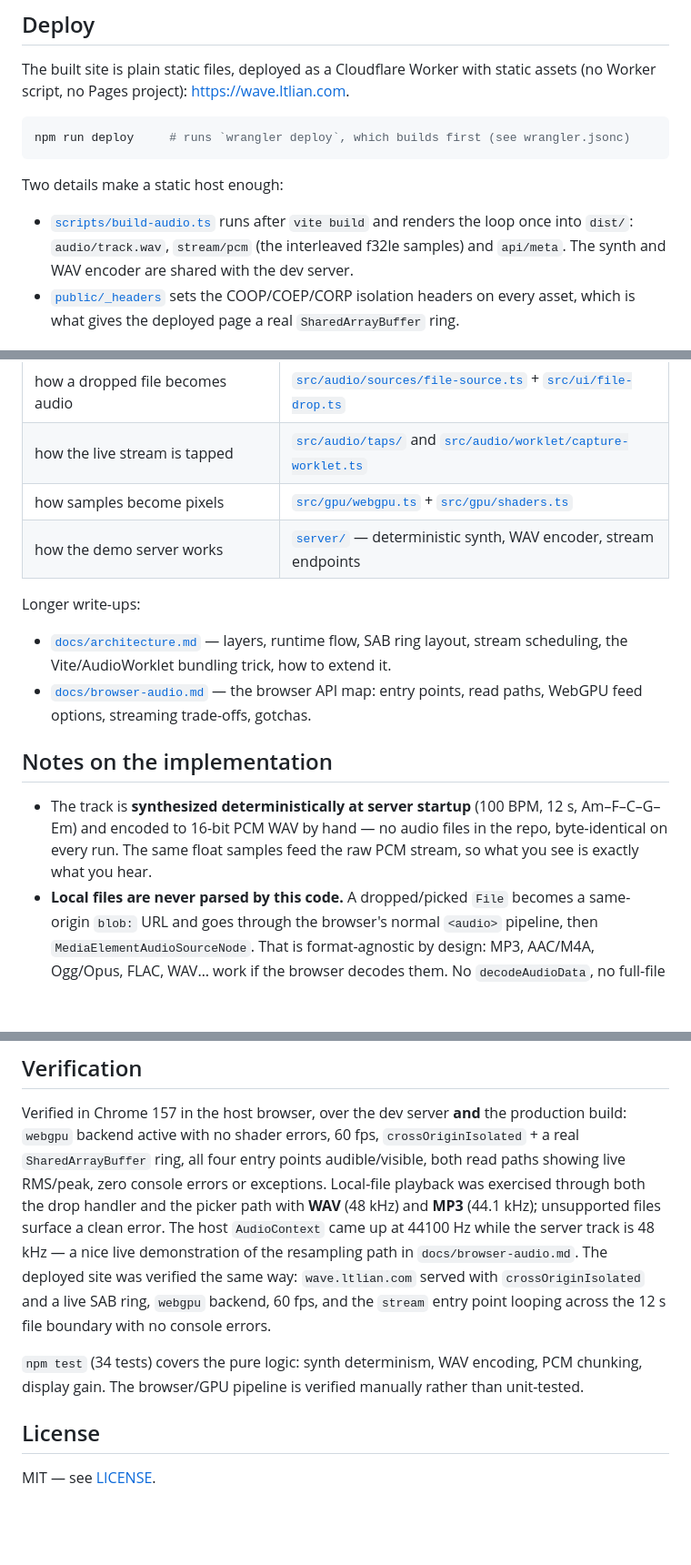
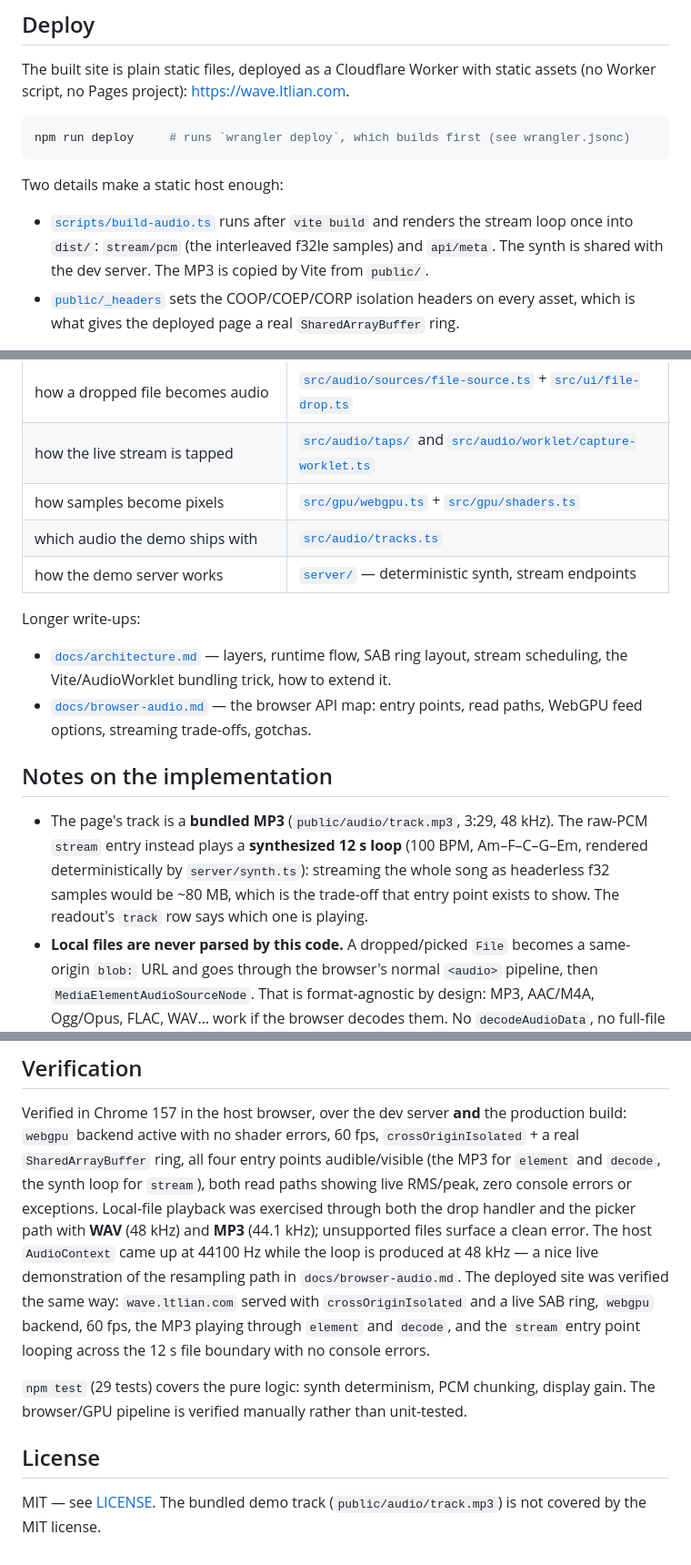
Before and after one commit to ltlian/wave-gpu, a Markdown page: README.md, 3 parts joined by grey strips. Shown at 91% size. Drawn GitHub-style; blank space fills up the shorter version.

```diff
--- a/README.md
+++ b/README.md
@@ -59,9 +65,9 @@ npm run deploy     # runs `wrangler deploy`, which builds first (see wrangler.js
 
 Two details make a static host enough:
 
-- [`scripts/build-audio.ts`](scripts/build-audio.ts) runs after `vite build` and renders the loop
-  once into `dist/`: `audio/track.wav`, `stream/pcm` (the interleaved f32le samples) and
-  `api/meta`. The synth and WAV encoder are shared with the dev server.
+- [`scripts/build-audio.ts`](scripts/build-audio.ts) runs after `vite build` and renders the stream
+  loop once into `dist/`: `stream/pcm` (the interleaved f32le samples) and `api/meta`. The synth is
+  shared with the dev server. The MP3 is copied by Vite from `public/`.
 - [`public/_headers`](public/_headers) sets the COOP/COEP/CORP isolation headers on every asset,
   which is what gives the deployed page a real `SharedArrayBuffer` ring.
 
@@ -79,7 +85,8 @@ deployment free of any per-request compute: every request is served by Cloudflar
 | how a dropped file becomes audio | [`src/audio/sources/file-source.ts`](src/audio/sources/file-source.ts) + [`src/ui/file-drop.ts`](src/ui/file-drop.ts) |
 | how the live stream is tapped | [`src/audio/taps/`](src/audio/taps/) and [`src/audio/worklet/capture-worklet.ts`](src/audio/worklet/capture-worklet.ts) |
 | how samples become pixels | [`src/gpu/webgpu.ts`](src/gpu/webgpu.ts) + [`src/gpu/shaders.ts`](src/gpu/shaders.ts) |
-| how the demo server works | [`server/`](server/) — deterministic synth, WAV encoder, stream endpoints |
+| which audio the demo ships with | [`src/audio/tracks.ts`](src/audio/tracks.ts) |
+| how the demo server works | [`server/`](server/) — deterministic synth, stream endpoints |
 
 Longer write-ups:
 
@@ -90,9 +97,11 @@ Longer write-ups:
 
 ## Notes on the implementation
 
-- The track is **synthesized deterministically at server startup** (100 BPM, 12 s, Am–F–C–G–Em)
-  and encoded to 16-bit PCM WAV by hand — no audio files in the repo, byte-identical on every run.
-  The same float samples feed the raw PCM stream, so what you see is exactly what you hear.
+- The page's track is a **bundled MP3** (`public/audio/track.mp3`, 3:29, 48 kHz). The raw-PCM
+  `stream` entry instead plays a **synthesized 12 s loop** (100 BPM, Am–F–C–G–Em, rendered
+  deterministically by `server/synth.ts`): streaming the whole song as headerless f32 samples would
+  be ~80 MB, which is the trade-off that entry point exists to show. The readout's `track` row says
+  which one is playing.
 - **Local files are never parsed by this code.** A dropped/picked `File` becomes a same-origin
   `blob:` URL and goes through the browser's normal `<audio>` pipeline, then
   `MediaElementAudioSourceNode`. That is format-agnostic by design: MP3, AAC/M4A, Ogg/Opus, FLAC,
@@ -114,18 +123,19 @@ Longer write-ups:
 
 Verified in Chrome 157 in the host browser, over the dev server **and** the production build:
 `webgpu` backend active with no shader errors, 60 fps, `crossOriginIsolated` + a real
-`SharedArrayBuffer` ring, all four entry points audible/visible, both read paths showing live
-RMS/peak, zero console errors or exceptions. Local-file playback was exercised through both the
-drop handler and the picker path with **WAV** (48 kHz) and **MP3** (44.1 kHz); unsupported files
-surface a clean error. The host `AudioContext` came up at 44100 Hz while the server track is
-48 kHz — a nice live demonstration of the resampling path in `docs/browser-audio.md`.
+`SharedArrayBuffer` ring, all four entry points audible/visible (the MP3 for `element` and `decode`,
+the synth loop for `stream`), both read paths showing live RMS/peak, zero console errors or
+exceptions. Local-file playback was exercised through both the drop handler and the picker path
+with **WAV** (48 kHz) and **MP3** (44.1 kHz); unsupported files surface a clean error. The host
+`AudioContext` came up at 44100 Hz while the loop is produced at 48 kHz — a nice live demonstration
+of the resampling path in `docs/browser-audio.md`.
 The deployed site was verified the same way: `wave.ltlian.com` served with `crossOriginIsolated`
-and a live SAB ring, `webgpu` backend, 60 fps, and the `stream` entry point looping across the
-12 s file boundary with no console errors.
+and a live SAB ring, `webgpu` backend, 60 fps, the MP3 playing through `element` and `decode`, and
+the `stream` entry point looping across the 12 s file boundary with no console errors.
 
-`npm test` (34 tests) covers the pure logic: synth determinism, WAV encoding, PCM chunking, display
-gain. The browser/GPU pipeline is verified manually rather than unit-tested.
+`npm test` (29 tests) covers the pure logic: synth determinism, PCM chunking, display gain. The browser/GPU pipeline is verified manually rather than unit-tested.
 
 ## License
 
-MIT — see [LICENSE](LICENSE).
+MIT — see [LICENSE](LICENSE). The bundled demo track (`public/audio/track.mp3`) is not covered by
+the MIT license.
```
Also changed, not shown: other parts of README.md (+15 -9 lines), docs/architecture.md (+13 -6 lines), docs/browser-audio.md (+2 -2 lines), docs/demo.png, 15 other files.
